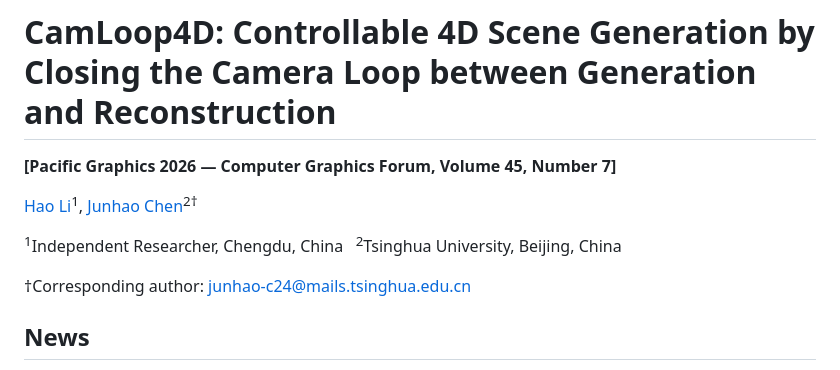
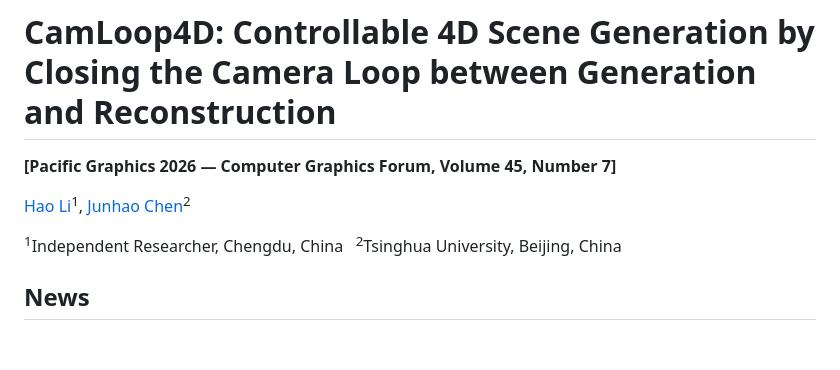
Before and after one commit to lihao1477024473/CamLoop4D, a Markdown page: README.md, the part around the change. Drawn GitHub-style; blank space fills up the shorter version.

Commit message:
README: remove corresponding-author email line (privacy; keep affiliation only)

```diff
--- a/README.md
+++ b/README.md
@@ -1,11 +1,9 @@
 # CamLoop4D: Controllable 4D Scene Generation by Closing the Camera Loop between Generation and Reconstruction
 **[Pacific Graphics 2026 — Computer Graphics Forum, Volume 45, Number 7]**
 
-[Hao Li](https://github.com/lihao1477024473)<sup>1</sup>, [Junhao Chen](https://github.com/junhao-c24)<sup>2†</sup>
+[Hao Li](https://github.com/lihao1477024473)<sup>1</sup>, [Junhao Chen](https://github.com/junhao-c24)<sup>2</sup>
 
 <sup>1</sup>Independent Researcher, Chengdu, China &nbsp;  <sup>2</sup>Tsinghua University, Beijing, China
-
-†Corresponding author: junhao-c24@mails.tsinghua.edu.cn
 
 ## News
 - **Pacific Graphics 2026** (Computer Graphics Forum, Vol. 45, No. 7) — camera-ready paper: [📥 **CamLoop4D.pdf**](https://cdn.jsdelivr.net/gh/lihao1477024473/CamLoop4D@main/paper/CamLoop4D.pdf) (main paper + supplementary, direct download). [🔗 GitHub page](https://github.com/lihao1477024473/CamLoop4D/blob/main/paper/CamLoop4D.pdf)
```
